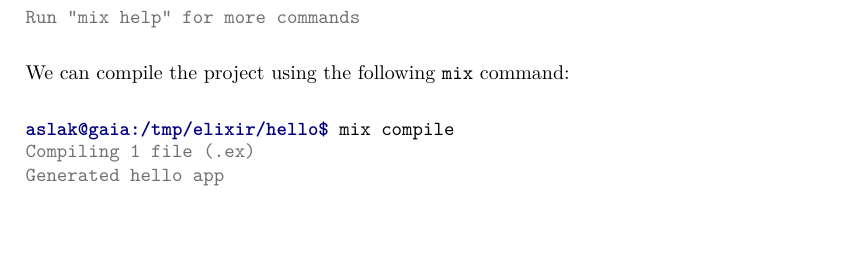
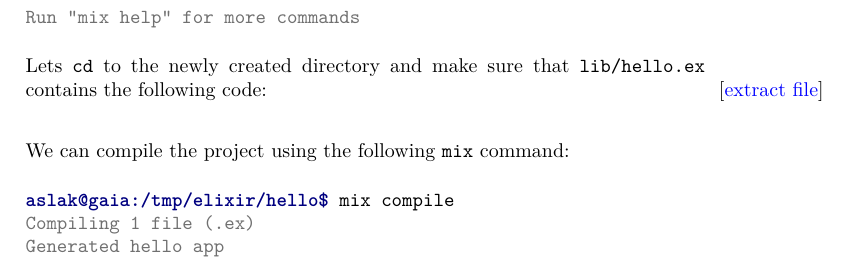
Before and after one commit to aslakjohansen/progintro, a LaTeX thesis (doc/document.tex, which reads doc/first.tex): part of page 34 of 66, cut so that both start at the same text, the shorter picture padded with empty space. Compiled offline with XeLaTeX; a LaTeX package or settings file that is missing is left out.

Commit message:
Added contents of Elixir hello world project

```diff
--- a/doc/first.tex
+++ b/doc/first.tex
@@ -220,6 +220,10 @@ You can use "mix" to compile it, test it, and more:
 Run "mix help" for more commands
 \end{minted}
 
+Lets \commandname{cd} to the newly created directory and make sure that \filename{lib/hello.ex} contains the following code:
+
+\includeElixirFile{first/hello_compiled/lib/hello.ex}
+
 We can compile the project using the following \commandname{mix} command:
 
 \begin{minted}[breaklines]{shell-session}
```
